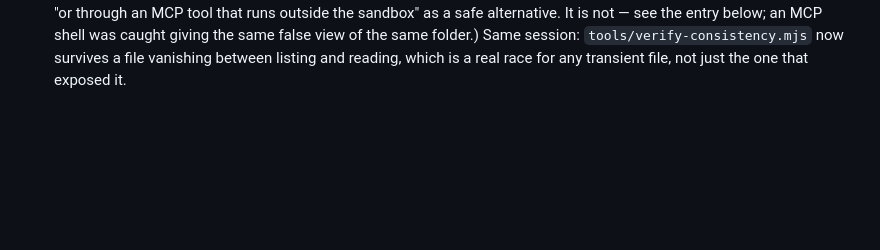
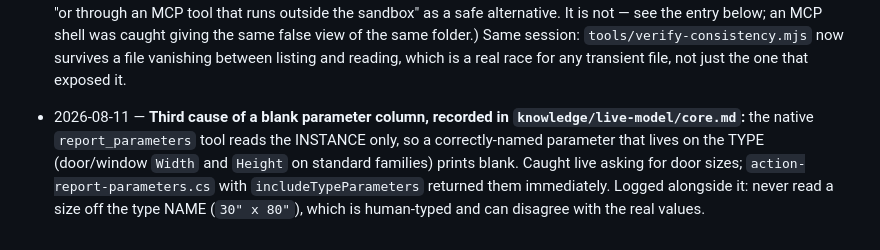
Before and after one commit to Ajmalpshaik/AJ-AI-Brain, a Markdown page: knowledge/brain-log.md, the part around the change. Rendered like a GitHub page; blank space fills up the shorter version.

```diff
--- a/knowledge/brain-log.md
+++ b/knowledge/brain-log.md
@@ -1476,3 +1476,9 @@ See [`universal-actions-reference.md`](universal-actions-reference.md) and `live
   was caught giving the same false view of the same folder.) Same session:
   `tools/verify-consistency.mjs` now survives a file vanishing between listing and reading, which is a
   real race for any transient file, not just the one that exposed it.
+- 2026-08-11 — **Third cause of a blank parameter column, recorded in `knowledge/live-model/core.md`:**
+  the native `report_parameters` tool reads the INSTANCE only, so a correctly-named parameter that lives
+  on the TYPE (door/window `Width` and `Height` on standard families) prints blank. Caught live asking
+  for door sizes; `action-report-parameters.cs` with `includeTypeParameters` returned them immediately.
+  Logged alongside it: never read a size off the type NAME (`30" x 80"`), which is human-typed and can
+  disagree with the real values.
```
Also changed, not shown: knowledge/live-model/core.md (+12 -0 lines).
